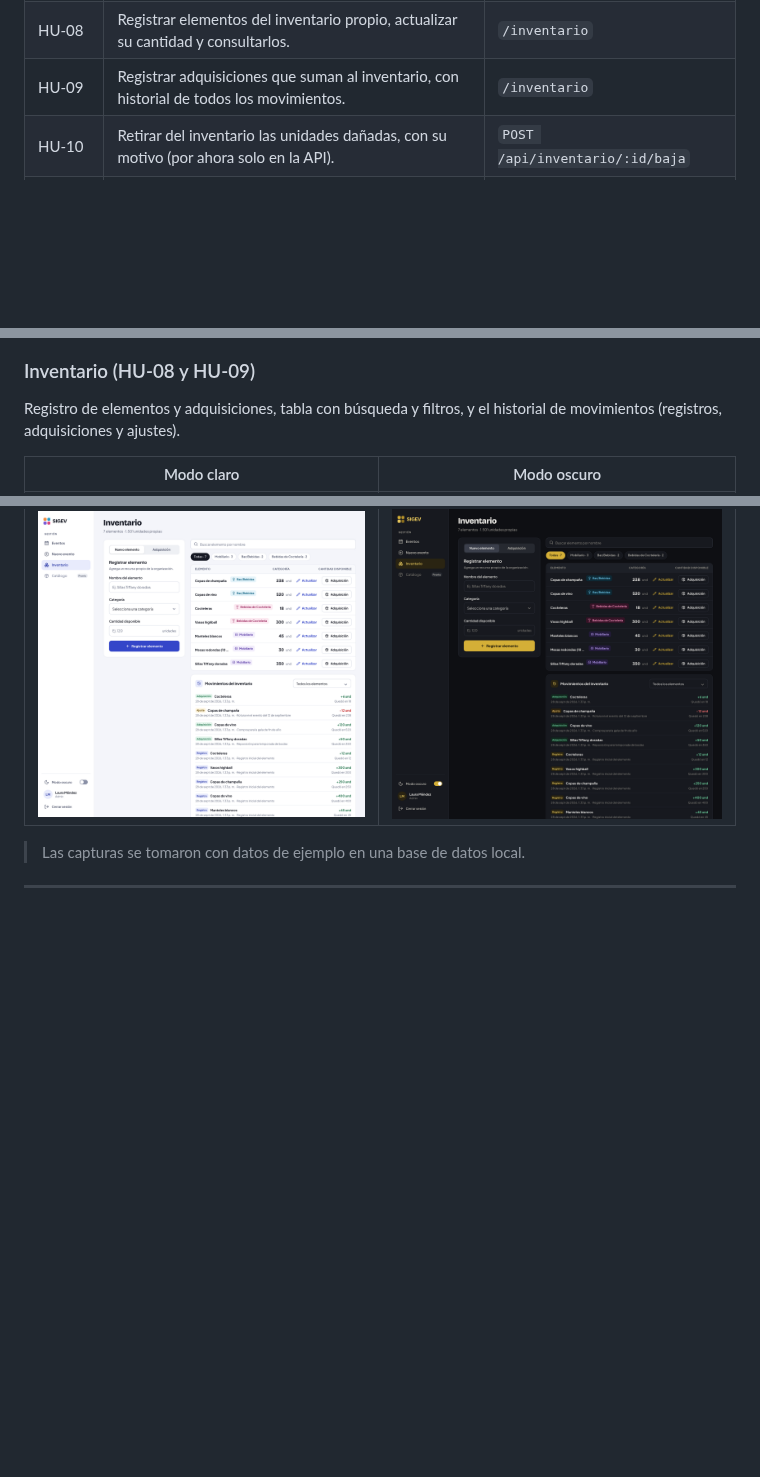
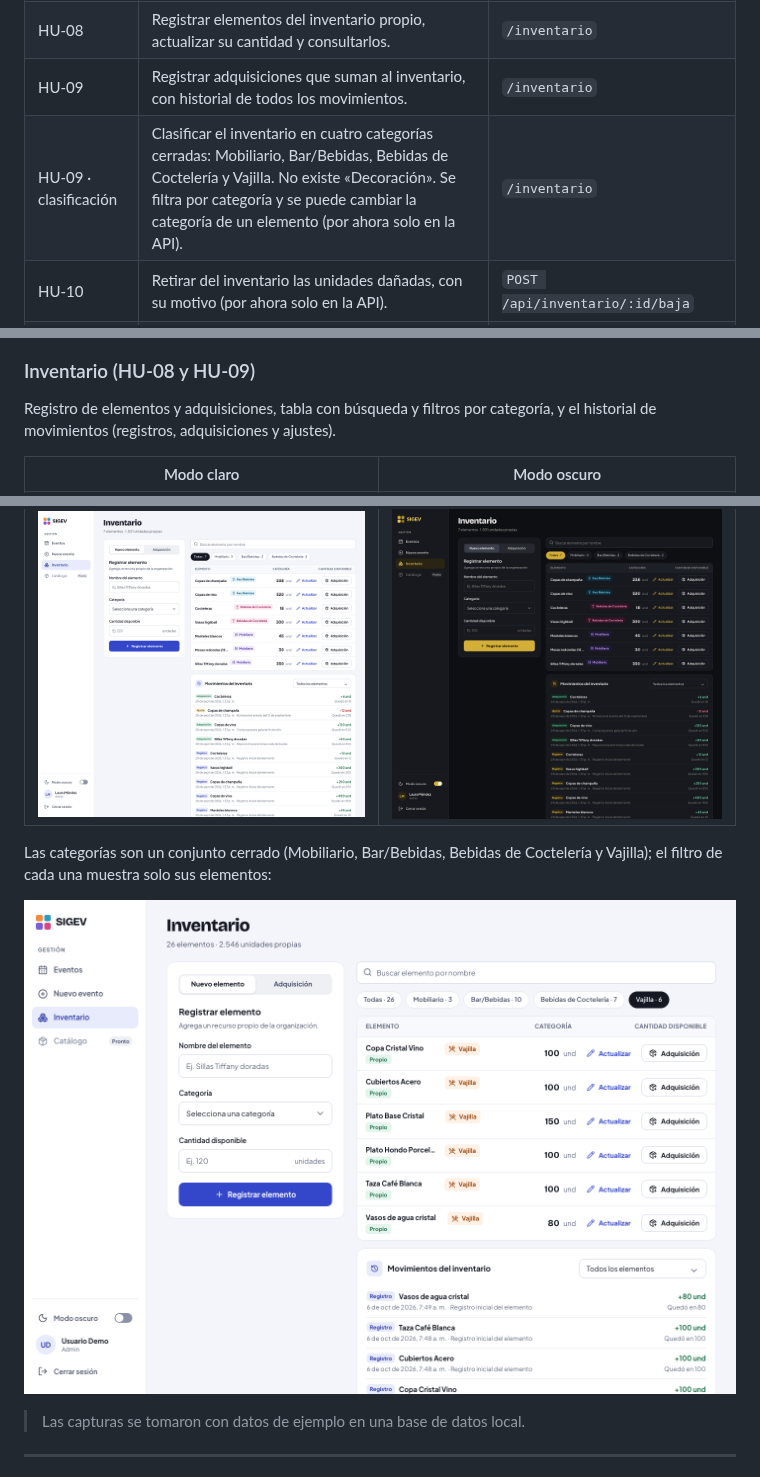
Before and after one commit to ColombianBlurryface/SIGEV, a Markdown page: README.md, 3 parts joined by grey strips. Drawn GitHub-style; pictures changed too: docs/imagenes/inventario-vajilla.png (added); blank space fills up the shorter version.

```diff
--- a/README.md
+++ b/README.md
@@ -35,6 +35,7 @@ SIGEV ayuda a una empresa de eventos a **planificar cada evento con precisión**
 | HU-06 | Consultar los eventos con búsqueda, filtro por estado y el detalle de sus requerimientos y costos. | `/eventos` |
 | HU-08 | Registrar elementos del inventario propio, actualizar su cantidad y consultarlos. | `/inventario` |
 | HU-09 | Registrar adquisiciones que suman al inventario, con historial de todos los movimientos. | `/inventario` |
+| HU-09 · clasificación | Clasificar el inventario en cuatro categorías cerradas: Mobiliario, Bar/Bebidas, Bebidas de Coctelería y Vajilla. No existe «Decoración». Se filtra por categoría y se puede cambiar la categoría de un elemento (por ahora solo en la API). | `/inventario` |
 | HU-10 | Retirar del inventario las unidades dañadas, con su motivo (por ahora solo en la API). | `POST /api/inventario/:id/baja` |
 | HU-12 | Diferenciar el mobiliario propio del que hay que alquilar: cada elemento del evento dice cuántas unidades son propias y cuántas se alquilan, y se avisa de alquiler cuando el evento supera 200 asistentes. | Nuevo evento · paso 2 y 3, detalle del evento |
 
@@ -92,11 +93,15 @@ Si el número de asistentes está fuera del rango permitido, el campo lo avisa d
 
 ### Inventario (HU-08 y HU-09)
 
-Registro de elementos y adquisiciones, tabla con búsqueda y filtros, y el historial de movimientos (registros, adquisiciones y ajustes).
+Registro de elementos y adquisiciones, tabla con búsqueda y filtros por categoría, y el historial de movimientos (registros, adquisiciones y ajustes).
 
 | Modo claro | Modo oscuro |
 | --- | --- |
 | ![Inventario en modo claro](docs/imagenes/inventario-claro.png) | ![Inventario en modo oscuro](docs/imagenes/inventario-oscuro.png) |
+
+Las categorías son un conjunto cerrado (Mobiliario, Bar/Bebidas, Bebidas de Coctelería y Vajilla); el filtro de cada una muestra solo sus elementos:
+
+![Inventario filtrado por Vajilla](docs/imagenes/inventario-vajilla.png)
 
 > Las capturas se tomaron con datos de ejemplo en una base de datos local.
 
```
Also changed, not shown: other parts of README.md (+1 -0 lines), backend/README.md (+10 -1 lines), frontend/README.md (+1 -1 lines), 6 other files.
